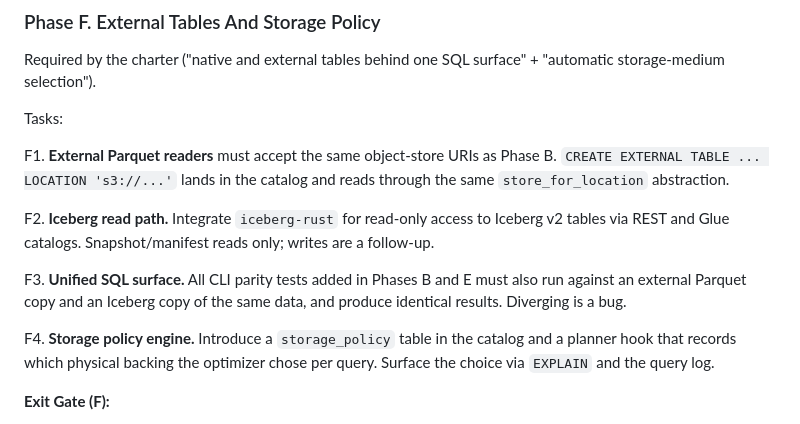
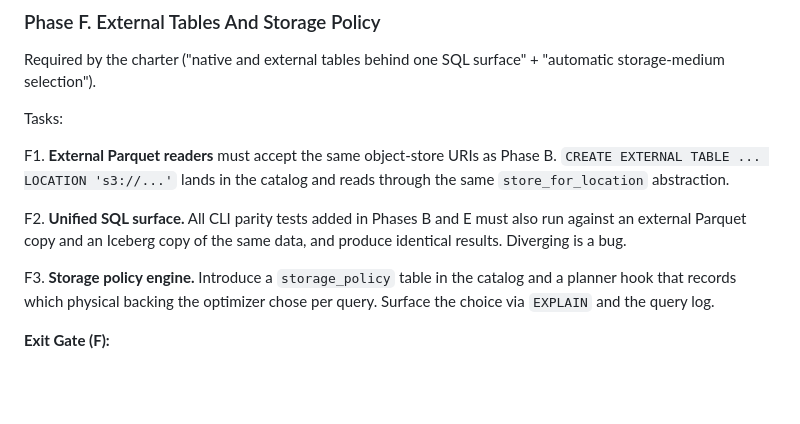
Before and after one commit to JonathanFarina/AnalyticsDB, a Markdown page: move-to-production.md, the part around one of its changes. Drawn GitHub-style; blank space fills up the shorter version.

```diff
--- a/move-to-production.md
+++ b/move-to-production.md
@@ -544,15 +593,11 @@ F1. **External Parquet readers** must accept the same object-store URIs as
     Phase B. `CREATE EXTERNAL TABLE ... LOCATION 's3://...'` lands in the
     catalog and reads through the same `store_for_location` abstraction.
 
-F2. **Iceberg read path.** Integrate `iceberg-rust` for read-only access to
-    Iceberg v2 tables via REST and Glue catalogs. Snapshot/manifest reads
-    only; writes are a follow-up.
-
-F3. **Unified SQL surface.** All CLI parity tests added in Phases B and E
+F2. **Unified SQL surface.** All CLI parity tests added in Phases B and E
     must also run against an external Parquet copy and an Iceberg copy of
     the same data, and produce identical results. Diverging is a bug.
 
-F4. **Storage policy engine.** Introduce a `storage_policy` table in the
+F3. **Storage policy engine.** Introduce a `storage_policy` table in the
     catalog and a planner hook that records which physical backing the
     optimizer chose per query. Surface the choice via `EXPLAIN` and the
     query log.
```
Also changed, not shown: other parts of move-to-production.md (+63 -14 lines).
